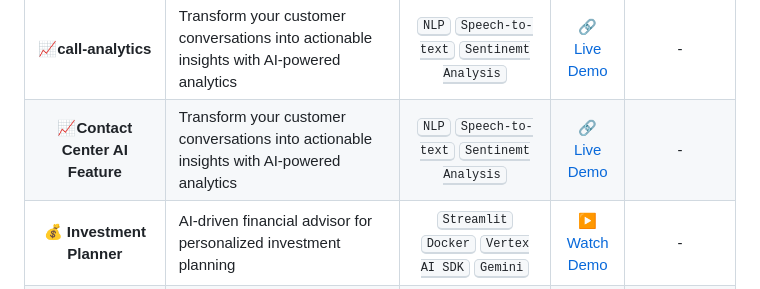
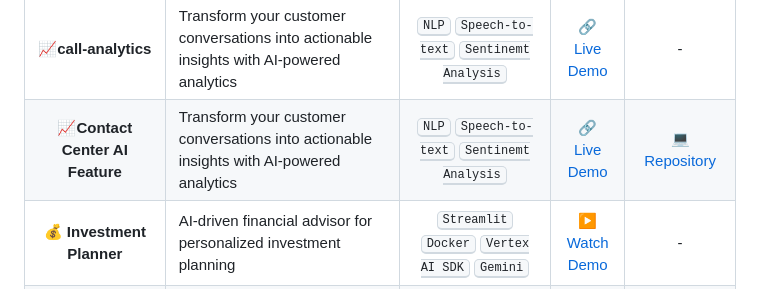
Before and after one commit to Yash-Kavaiya/GenAI-Projects, a Markdown page: README.md, the part around the change. GitHub-like rendering.

Commit message:
Update Contact Center AI Feature demo link and add repository reference

```diff
--- a/README.md
+++ b/README.md
@@ -15,7 +15,7 @@ Here's a comprehensive list of my generative AI projects, complete with technolo
 | **⚖️ Legal Assist Chatbot** | AI assistant specialized in legal information and guidance | <kbd>Vertex AI Agent Builder</kbd> <kbd>Cloud Run</kbd> <kbd>RAG</kbd> | - | [💻 Repository](https://github.com/Yash-Kavaiya/Legal-Assist-Chatbot) |
 | **📈In-House Contact Center** | Your comprehensive toolkit for Google CCAI Dialogflow development. Build, test, and deploy conversational AI agents with powerful tools and resources. | <kbd>Dialogflow</kbd> <kbd>CCAI</kbd> <kbd>Conversational Agents</kbd> | [🔗 Live Demo](https://agent-buddy.lovable.app/) | - |
 | **📈call-analytics** | Transform your customer conversations into actionable insights with AI-powered analytics | <kbd>NLP</kbd> <kbd>Speech-to-text</kbd> <kbd>Sentinemt Analysis</kbd> | [🔗 Live Demo](https://call-analyticsnext.vercel.app/) | - |
-| **📈Contact Center AI Feature** | Transform your customer conversations into actionable insights with AI-powered analytics | <kbd>NLP</kbd> <kbd>Speech-to-text</kbd> <kbd>Sentinemt Analysis</kbd> | [🔗 Live Demo](https://github.com/Yash-Kavaiya/Contact-Center-AI-Feature) | - |
+| **📈Contact Center AI Feature** | Transform your customer conversations into actionable insights with AI-powered analytics | <kbd>NLP</kbd> <kbd>Speech-to-text</kbd> <kbd>Sentinemt Analysis</kbd> | [🔗 Live Demo](https://contact-center-ai-feature.streamlit.app/) | [💻 Repository](https://github.com/yash-kavaiya/contact-center-ai-feature) |
 | **💰 Investment Planner** | AI-driven financial advisor for personalized investment planning | <kbd>Streamlit</kbd> <kbd>Docker</kbd> <kbd>Vertex AI SDK</kbd> <kbd>Gemini</kbd> | [▶️ Watch Demo](https://youtu.be/OPDg4K8Ft9E?si=QiKrNPZ0ORhfVdSB) | - |
 | **🤖 Discord GenAI Bot** | Interactive bot answering GenAI-related questions via Discord | <kbd>Python</kbd> <kbd>Gemini</kbd> <kbd>Discord API</kbd> | [▶️ Watch Demo](https://youtu.be/cGjR4ExG7zo?si=p8dWQWhlCwHr3JbN) | - |
 | **📈 Analytics with AI** | Streamlit application for AI-powered analytics on CSV data | <kbd>Streamlit</kbd> <kbd>Pandas AI</kbd> <kbd>Makersuite API</kbd> | [🔗 Live Demo](https://pandas-ai-website.streamlit.app/) | - |
```
